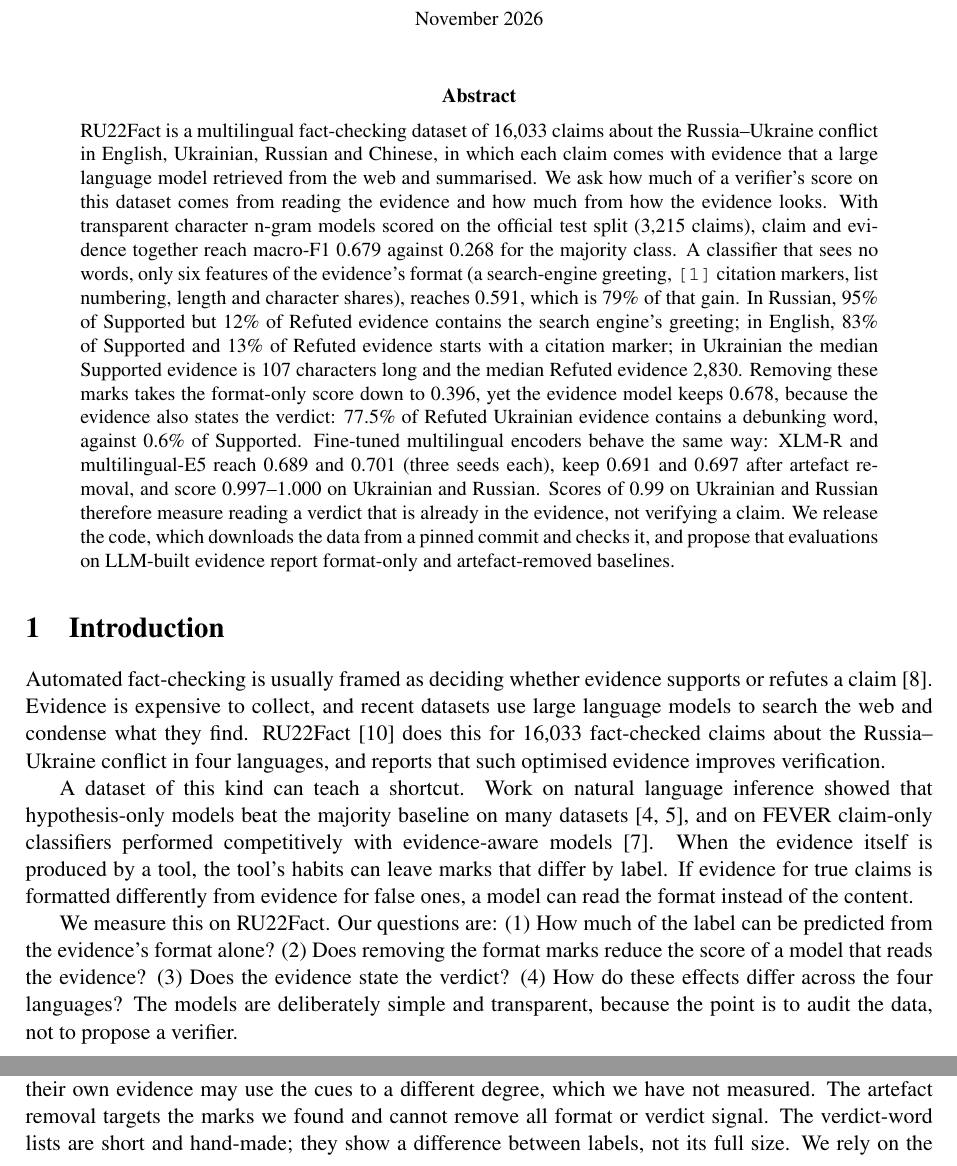
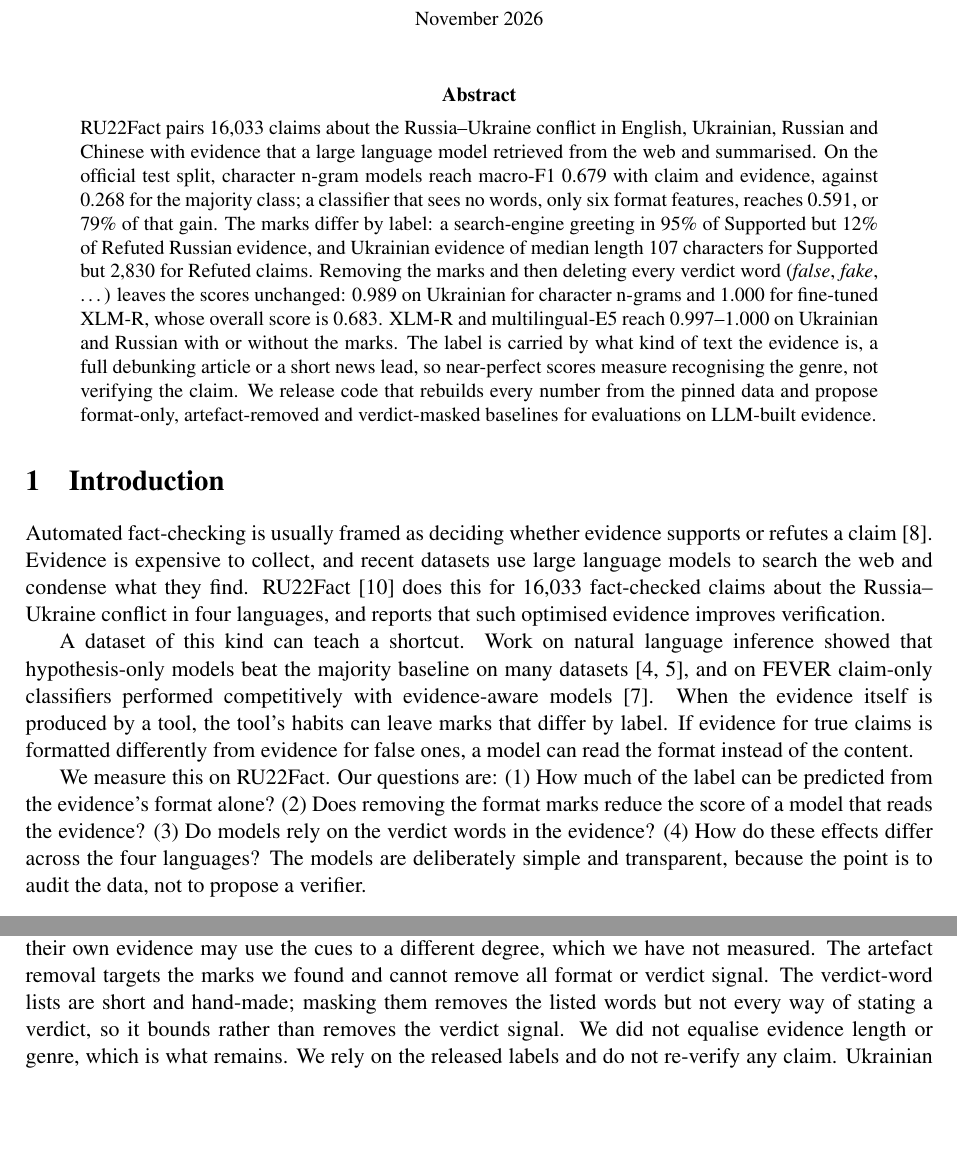
Before and after one commit to MHKhan50/multilingual-factcheck-artefacts, a LaTeX paper (paper/main.tex): two parts of pages 1 and 4 of 6 before the commit and two parts of pages 1 and 5 of 6 after it, joined at a grey line, cut so that both start at the same text, the shorter picture padded with empty space. Compiled offline with pdfLaTeX.

Commit message:
v0.5.0: verdict-word masking results, paper revised, abstract shortened

```diff
--- a/paper/main.tex
+++ b/paper/main.tex
@@ -31,23 +31,18 @@
 
 \begin{abstract}
 \noindent
-RU22Fact is a multilingual fact-checking dataset of 16,033 claims about the Russia--Ukraine conflict in English,
-Ukrainian, Russian and Chinese, in which each claim comes with evidence that a large language model retrieved from
-the web and summarised. We ask how much of a verifier's score on this dataset comes from reading the evidence and
-how much from how the evidence looks. With transparent character n-gram models scored on the official test split
-(3,215 claims), claim and evidence together reach macro-F1 0.679 against 0.268 for the majority class. A classifier
-that sees no words, only six features of the evidence's format (a search-engine greeting, \code{[1]} citation
-markers, list numbering, length and character shares), reaches 0.591, which is 79\% of that gain. In Russian, 95\%
-of Supported but 12\% of Refuted evidence contains the search engine's greeting; in English, 83\% of Supported and
-13\% of Refuted evidence starts with a citation marker; in Ukrainian the median Supported evidence is 107 characters
-long and the median Refuted evidence 2,830. Removing these marks takes the format-only score down to 0.396, yet the
-evidence model keeps 0.678, because the evidence also states the verdict: 77.5\% of Refuted Ukrainian evidence
-contains a debunking word, against 0.6\% of Supported. Fine-tuned multilingual encoders behave the same way:
-XLM-R and multilingual-E5 reach 0.689 and 0.701 (three seeds each), keep 0.691 and 0.697 after artefact removal, and
-score 0.997--1.000 on Ukrainian and Russian. Scores of 0.99 on Ukrainian and Russian therefore measure
-reading a verdict that is already in the evidence, not verifying a claim. We release the code, which downloads the
-data from a pinned commit and checks it, and propose that evaluations on LLM-built evidence report format-only and
-artefact-removed baselines.
+RU22Fact pairs 16,033 claims about the Russia--Ukraine conflict in English, Ukrainian, Russian and Chinese with
+evidence that a large language model retrieved from the web and summarised. On the official test split, character n-gram
+models reach macro-F1 0.679 with claim and evidence, against 0.268 for the majority class; a classifier that sees no
+words, only six format features, reaches 0.591, or 79\% of that gain. The marks differ by label: a search-engine
+greeting in 95\% of Supported but 12\% of Refuted Russian evidence, and Ukrainian evidence of median length 107
+characters for Supported but 2,830 for Refuted claims. Removing the marks and then deleting every verdict word
+(\textit{false}, \textit{fake}, \ldots) leaves the scores unchanged: 0.989 on Ukrainian for character n-grams and
+1.000 for fine-tuned XLM-R, whose overall score is 0.683. XLM-R and multilingual-E5 reach 0.997--1.000 on
+Ukrainian and Russian with or without the marks. The label is carried by what kind of text the evidence is, a full
+debunking article or a short news lead, so near-perfect scores measure recognising the genre, not verifying the
+claim. We release code that rebuilds every number from the pinned data and propose format-only, artefact-removed
+and verdict-masked baselines for evaluations on LLM-built evidence.
 \end{abstract}
 
 \section{Introduction}
@@ -64,8 +59,8 @@ evidence itself is produced by a tool, the tool's habits can leave marks that di
 claims is formatted differently from evidence for false ones, a model can read the format instead of the content.
 
 We measure this on RU22Fact. Our questions are: (1) How much of the label can be predicted from the evidence's format
-alone? (2) Does removing the format marks reduce the score of a model that reads the evidence? (3) Does the evidence
-state the verdict? (4) How do these effects differ across the four languages? The models are deliberately simple
+alone? (2) Does removing the format marks reduce the score of a model that reads the evidence? (3) Do models rely on the
+verdict words in the evidence? (4) How do these effects differ across the four languages? The models are deliberately simple
 and transparent, because the point is to audit the data, not to propose a verifier.
 
 \section{Related work}
@@ -226,8 +227,9 @@ would fail exactly where it is needed: on new claims for which no fact-check exi
 
 Besides the lexical models we test two base-size encoders; larger models and LLM agents that retrieve their own
 evidence may use the cues to a different degree, which we have not measured. The artefact removal targets the marks we found and cannot remove all format or
-verdict signal. The verdict-word lists are short and hand-made; they show a difference between labels, not its full
-size. We rely on the released labels and do not re-verify any claim. Ukrainian and Russian have no NEI claims, so
+verdict signal. The verdict-word lists are short and hand-made; masking them removes the listed words but not every way of stating
+a verdict, so it bounds rather than removes the verdict signal. We did not equalise evidence length or genre, which
+is what remains. We rely on the released labels and do not re-verify any claim. Ukrainian and Russian have no NEI claims, so
 their scores are not comparable with English and Chinese. Lexical results come from one fit; their bootstrap intervals cover sampling of test claims, not training
 variation. The encoder results use three seeds, which bounds training variation but gives no test-sampling interval.
 
```
Also changed, not shown: CHANGELOG.md, README.md, paper/main.pdf, paper/main.tex (36 more changed lines), 4 other files.
